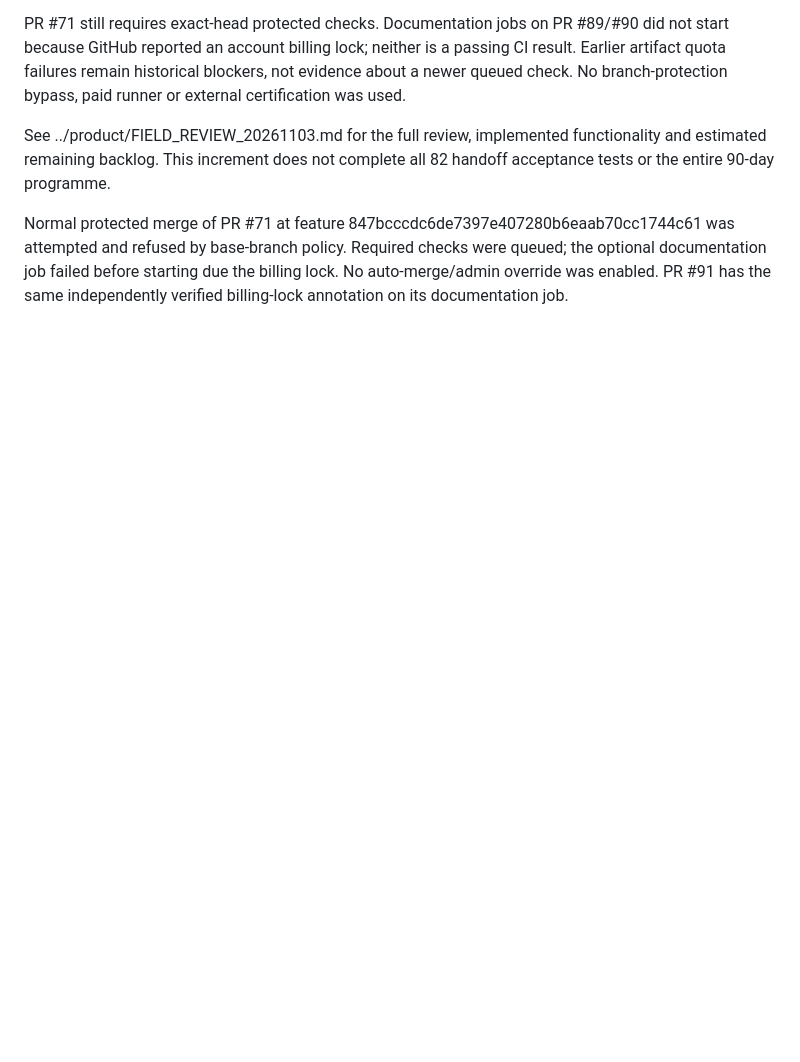
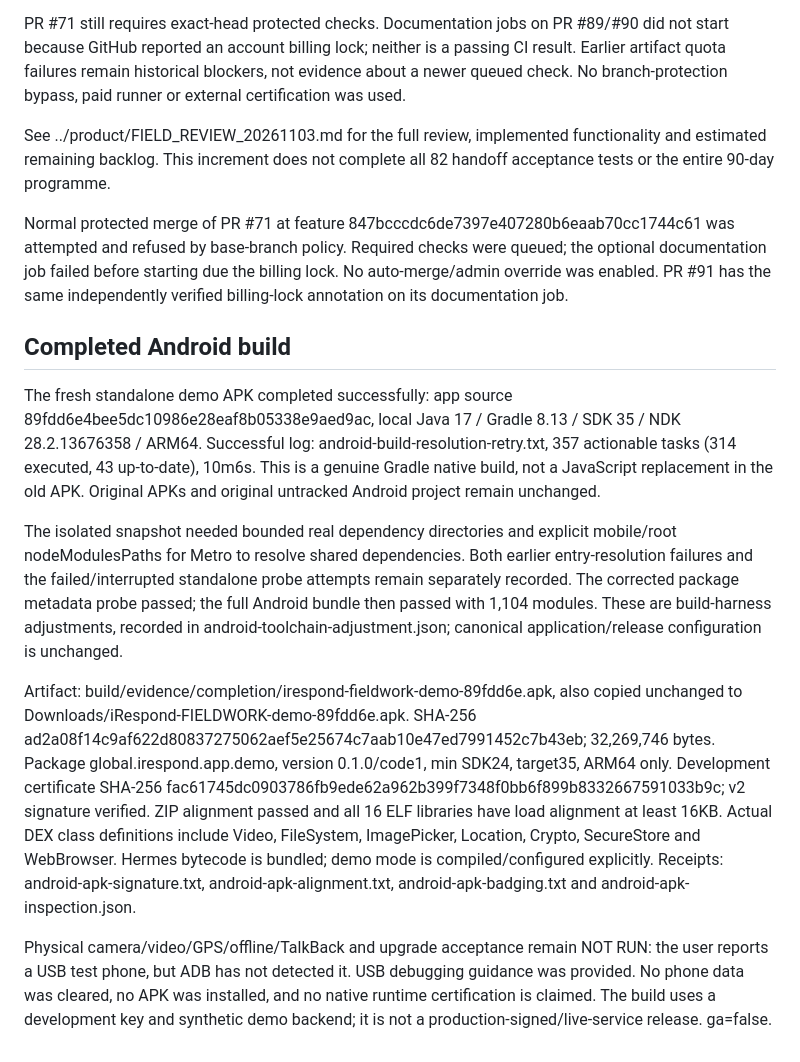
Before and after one commit to Atlasfsp/iRespond, a Markdown page: docs/engineering/FIELD_REVIEW_EXECUTION_20261103.md, the part around the change. Rendered like a GitHub page; blank space fills up the shorter version.

Commit message:
docs(android): record genuine APK build and static verification

```diff
--- a/docs/engineering/FIELD_REVIEW_EXECUTION_20261103.md
+++ b/docs/engineering/FIELD_REVIEW_EXECUTION_20261103.md
@@ -29,3 +29,13 @@ PR #71 still requires exact-head protected checks. Documentation jobs on PR #89/
 See ../product/FIELD_REVIEW_20261103.md for the full review, implemented functionality and estimated remaining backlog. This increment does not complete all 82 handoff acceptance tests or the entire 90-day programme.
 
 Normal protected merge of PR #71 at feature 847bcccdc6de7397e407280b6eaab70cc1744c61 was attempted and refused by base-branch policy. Required checks were queued; the optional documentation job failed before starting due the billing lock. No auto-merge/admin override was enabled. PR #91 has the same independently verified billing-lock annotation on its documentation job.
+
+## Completed Android build
+
+The fresh standalone demo APK completed successfully: app source 89fdd6e4bee5dc10986e28eaf8b05338e9aed9ac, local Java 17 / Gradle 8.13 / SDK 35 / NDK 28.2.13676358 / ARM64. Successful log: android-build-resolution-retry.txt, 357 actionable tasks (314 executed, 43 up-to-date), 10m6s. This is a genuine Gradle native build, not a JavaScript replacement in the old APK. Original APKs and original untracked Android project remain unchanged.
+
+The isolated snapshot needed bounded real dependency directories and explicit mobile/root nodeModulesPaths for Metro to resolve shared dependencies. Both earlier entry-resolution failures and the failed/interrupted standalone probe attempts remain separately recorded. The corrected package metadata probe passed; the full Android bundle then passed with 1,104 modules. These are build-harness adjustments, recorded in android-toolchain-adjustment.json; canonical application/release configuration is unchanged.
+
+Artifact: build/evidence/completion/irespond-fieldwork-demo-89fdd6e.apk, also copied unchanged to Downloads/iRespond-FIELDWORK-demo-89fdd6e.apk. SHA-256 ad2a08f14c9af622d80837275062aef5e25674c7aab10e47ed7991452c7b43eb; 32,269,746 bytes. Package global.irespond.app.demo, version 0.1.0/code1, min SDK24, target35, ARM64 only. Development certificate SHA-256 fac61745dc0903786fb9ede62a962b399f7348f0bb6f899b8332667591033b9c; v2 signature verified. ZIP alignment passed and all 16 ELF libraries have load alignment at least 16KB. Actual DEX class definitions include Video, FileSystem, ImagePicker, Location, Crypto, SecureStore and WebBrowser. Hermes bytecode is bundled; demo mode is compiled/configured explicitly. Receipts: android-apk-signature.txt, android-apk-alignment.txt, android-apk-badging.txt and android-apk-inspection.json.
+
+Physical camera/video/GPS/offline/TalkBack and upgrade acceptance remain NOT RUN: the user reports a USB test phone, but ADB has not detected it. USB debugging guidance was provided. No phone data was cleared, no APK was installed, and no native runtime certification is claimed. The build uses a development key and synthetic demo backend; it is not a production-signed/live-service release. ga=false.
```
Also changed, not shown: docs/frontend/NATIVE_FIELD_ACCEPTANCE.md (+2 -0 lines), docs/product/FIELD_REVIEW_20261103.md (+2 -2 lines).
